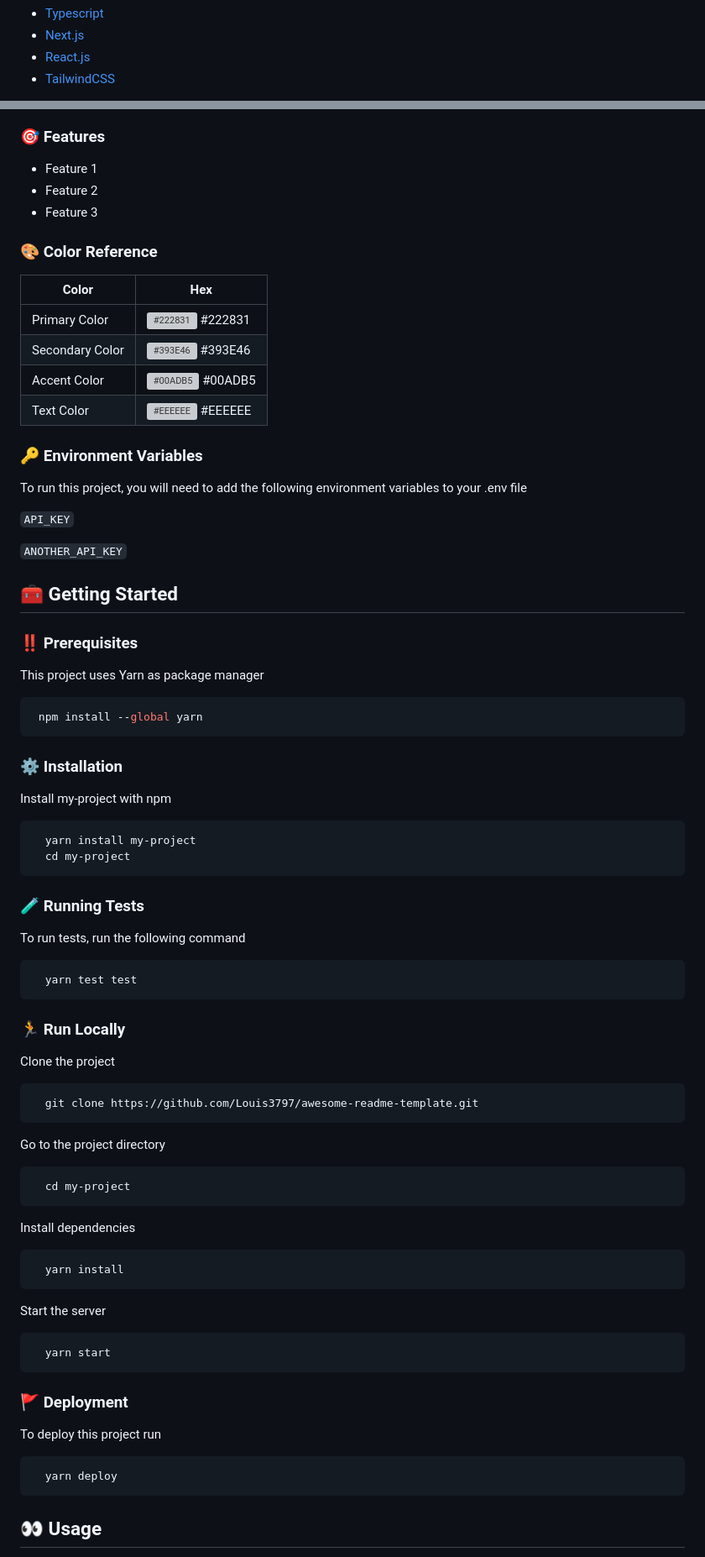
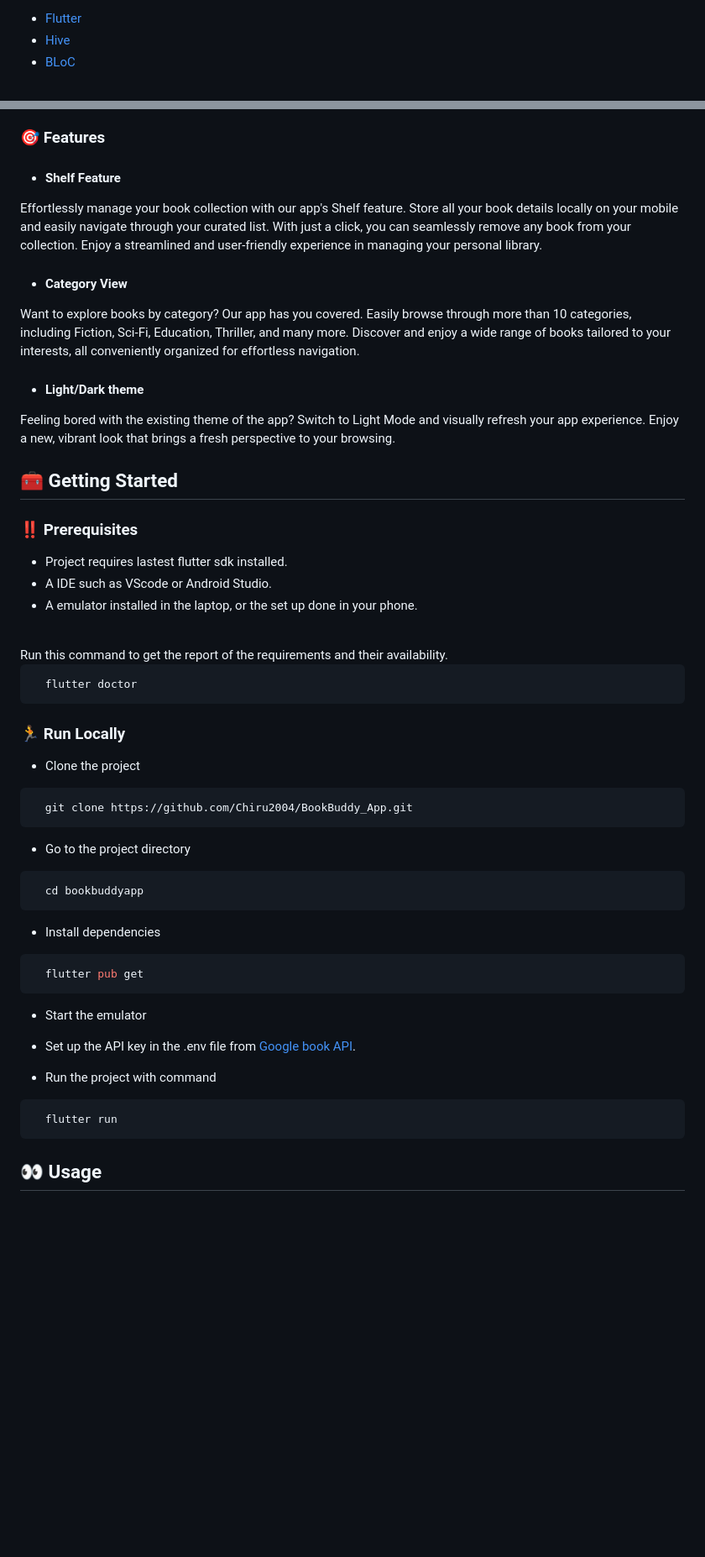
Before and after one commit to Chiru2004/BookBuddy_App, a Markdown page: README.md, 2 parts joined by grey strips. Shown at 84% size. Drawn GitHub-style; folded sections open; blank space fills up the shorter version; grey boxes are pictures that could not be loaded.

Commit message:
readme file update -1

````diff
--- a/README.md
+++ b/README.md
@@ -68,6 +50,5 @@ Maybe you can mention me or this repo in the acknowledgements too
   <ul>
-    <li><a href="https://www.typescriptlang.org/">Typescript</a></li>
-    <li><a href="https://nextjs.org/">Next.js</a></li>
-    <li><a href="https://reactjs.org/">React.js</a></li>
-    <li><a href="https://tailwindcss.com/">TailwindCSS</a></li>
+    <li><a href="https://flutter.dev/">Flutter</a></li>
+    <li><a href="https://pub.dev/packages/hive_flutter/">Hive</a></li>
+    <li><a href="https://pub.dev/packages/flutter_bloc">BLoC</a></li>
   </ul>
@@ -110,29 +60,12 @@ Maybe you can mention me or this repo in the acknowledgements too
 <!-- Features -->
 ### :dart: Features
 
-- Feature 1
-- Feature 2
-- Feature 3
-
-<!-- Color Reference -->
-### :art: Color Reference
-
-| Color             | Hex                                                                |
-| ----------------- | ------------------------------------------------------------------ |
-| Primary Color | ![#222831](https://via.placeholder.com/10/222831?text=+) #222831 |
-| Secondary Color | ![#393E46](https://via.placeholder.com/10/393E46?text=+) #393E46 |
-| Accent Color | ![#00ADB5](https://via.placeholder.com/10/00ADB5?text=+) #00ADB5 |
-| Text Color | ![#EEEEEE](https://via.placeholder.com/10/EEEEEE?text=+) #EEEEEE |
-
-
-<!-- Env Variables -->
-### :key: Environment Variables
-
-To run this project, you will need to add the following environment variables to your .env file
-
-`API_KEY`
-
-`ANOTHER_API_KEY`
+- <h4> Shelf Feature </h4>
+Effortlessly manage your book collection with our app's Shelf feature. Store all your book details locally on your mobile and easily navigate through your curated list. With just a click, you can seamlessly remove any book from your collection. Enjoy a streamlined and user-friendly experience in managing your personal library.
+- <h4>Category View</h4>
+Want to explore books by category? Our app has you covered. Easily browse through more than 10 categories, including Fiction, Sci-Fi, Education, Thriller, and many more. Discover and enjoy a wide range of books tailored to your interests, all conveniently organized for effortless navigation.
+- <h4>Light/Dark theme</h4>
+Feeling bored with the existing theme of the app? Switch to Light Mode and visually refresh your app experience. Enjoy a new, vibrant look that brings a fresh perspective to your browsing.
 
 <!-- Getting Started -->
 ## 	:toolbox: Getting Started
@@ -140,68 +73,46 @@ To run this project, you will need to add the following environment variables to
 <!-- Prerequisites -->
 ### :bangbang: Prerequisites
 
-This project uses Yarn as package manager
+- Project requires lastest flutter sdk installed.<br>
+- A IDE such as VScode or Android Studio. <br>
+- A emulator installed in the laptop, or the set up done in your phone. <br>
+<br>
+Run this command to get the report of the requirements and their availability.
+<br>
 
 ```bash
- npm install --global yarn
-```
-
-<!-- Installation -->
-### :gear: Installation
-
-Install my-project with npm
-
-```bash
-  yarn install my-project
-  cd my-project
-```
-
-<!-- Running Tests -->
-### :test_tube: Running Tests
-
-To run tests, run the following command
-
-```bash
-  yarn test test
+  flutter doctor
 ```
 
 <!-- Run Locally -->
 ### :running: Run Locally
 
-Clone the project
+- Clone the project
 
 ```bash
-  git clone https://github.com/Louis3797/awesome-readme-template.git
+  git clone https://github.com/Chiru2004/BookBuddy_App.git
 ```
 
-Go to the project directory
+- Go to the project directory
 
 ```bash
-  cd my-project
+  cd bookbuddyapp
 ```
 
-Install dependencies
+- Install dependencies
 
 ```bash
-  yarn install
+  flutter pub get
 ```
 
-Start the server
+- Start the emulator
 
+- Set up the API key in the .env file from <a href="https://developers.google.com/books">Google book API</a>.
+
+- Run the project with command
 ```bash
-  yarn start
+  flutter run
 ```
-
-
-<!-- Deployment -->
-### :triangular_flag_on_post: Deployment
-
-To deploy this project run
-
-```bash
-  yarn deploy
-```
-
 
 <!-- Usage -->
 ## :eyes: Usage
````
Also changed, not shown: other parts of README.md (+26 -133 lines).
